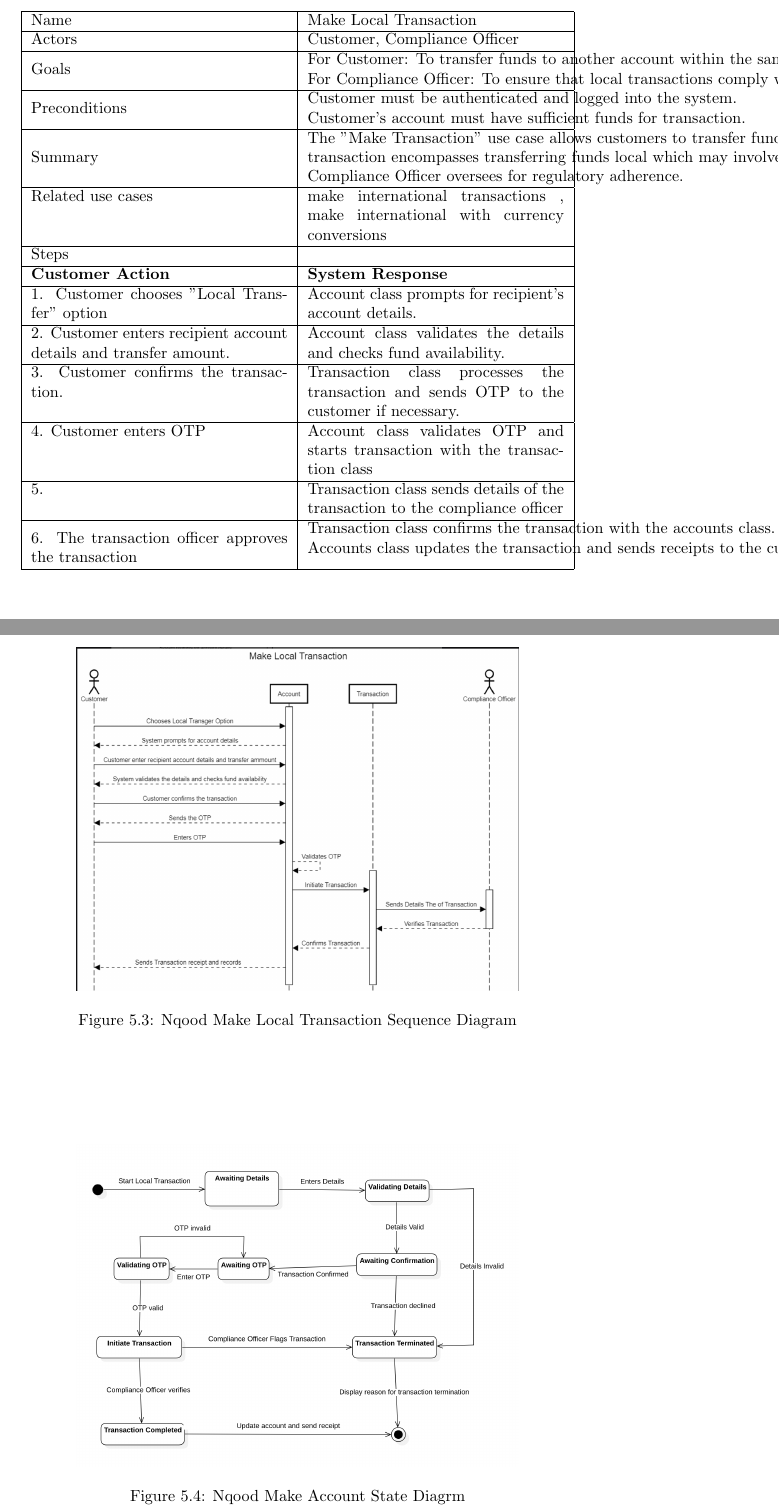
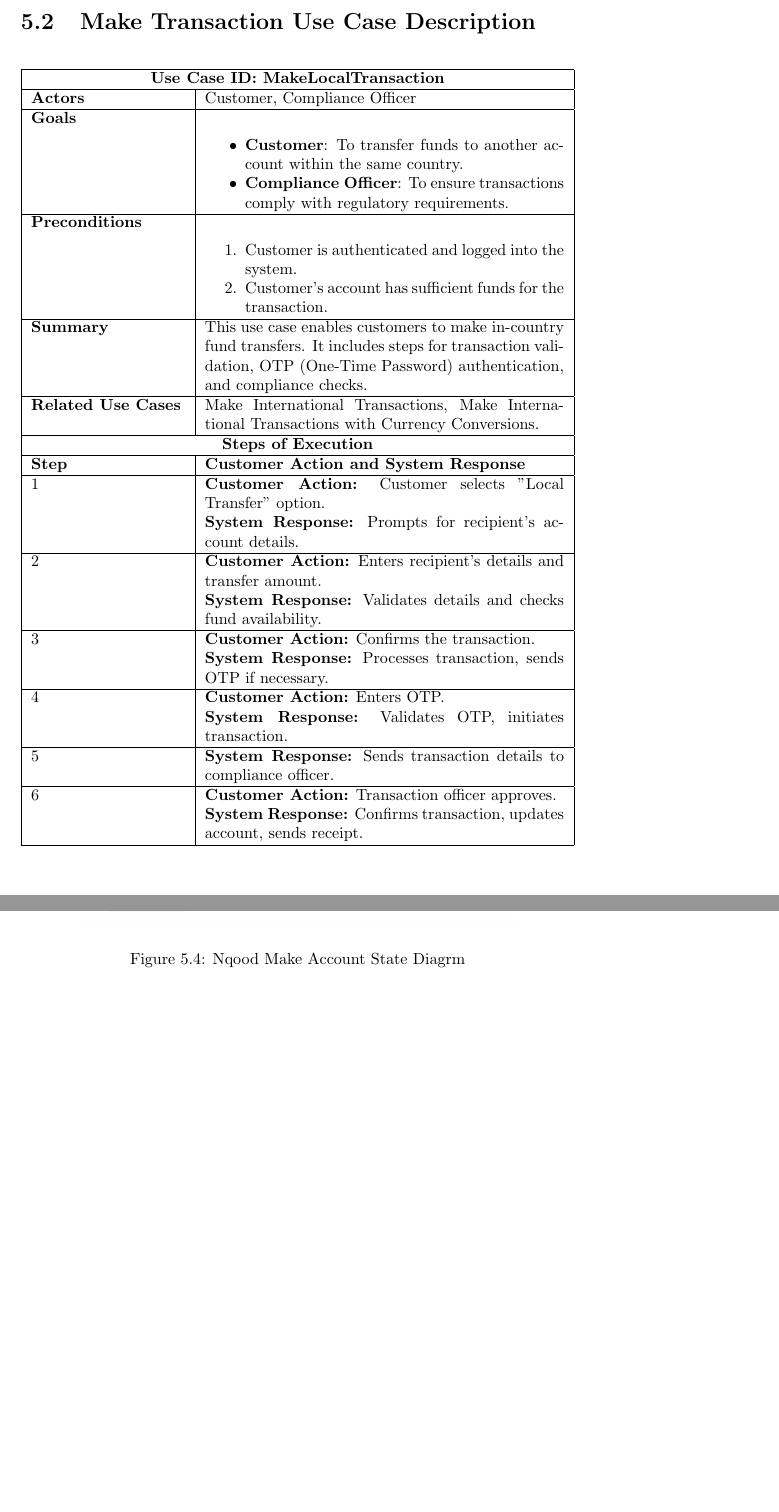
Before and after one commit to YazeedAlKhalaf/swe-300, a LaTeX document (project.tex): two parts of pages 11 and 13 of 14, joined at a grey line, cut at the place of the change, the shorter picture padded with empty space. Compiled offline with pdfLaTeX.

Commit message:
enhance @Abd-404 table

```diff
--- a/project.tex
+++ b/project.tex
@@ -5,6 +5,8 @@
 \usepackage[colorlinks=true, linkcolor=softblue, citecolor=softblue, filecolor=softblue, urlcolor=softblue]{hyperref}
 \usepackage{url}
 \usepackage{tabularx}
+\usepackage{booktabs}
+\usepackage{enumitem}
 
 \title{Design of Nqood, a Digital Wallet}
 \author{
@@ -136,25 +140,47 @@
 \section{Make Transaction Use Case Description}
 
-\begin{table}[htbp]
-    \begin{tabularx}{\textwidth}{|X|X|}
-    \hline
-    Name                                                              & Make Local Transaction                                                                                                                                                                                                                                                                                                                    \\ \hline
-    Actors                                                            & Customer, Compliance Officer                                                                                                                                                                                                                                                                                                              \\ \hline
-    Goals                                                             & \begin{tabular}[c]{@{}l@{}}For Customer: To transfer funds to another account within the same country (local) .\\ For Compliance Officer: To ensure that local transactions comply with regulatory requirements.\end{tabular}                                                                                                             \\ \hline
-    Preconditions                                                     & \begin{tabular}[c]{@{}l@{}}Customer must be authenticated and logged into the system.\\ Customer's account must have sufficient funds for transaction.\end{tabular}                                                                                                                                                                       \\ \hline
-    Summary                                                           & \begin{tabular}[c]{@{}l@{}}The "Make Transaction" use case allows customers to transfer funds. The local transaction enables in-country transfers,\\ transaction encompasses transferring funds local which may involve authentication using OTP (One-time-password.\\ Compliance Officer oversees for regulatory adherence.\end{tabular} \\ \hline
-    Related use cases                                                 & make international transactions , make international with currency conversions                                                                                                                                                                                                                                                            \\ \hline
-    Steps                                                             &                                                                                                                                                                                                                                                                                                                                           \\ \hline
-    \textbf{Customer Action}                                          & \textbf{System Response}                                                                                                                                                                                                                                                                                                                  \\ \hline
-    1. Customer chooses "Local Transfer" option                       & Account class prompts for recipient's account details.                                                                                                                                                                                                                                                                                    \\ \hline
-    2. Customer enters recipient account details and transfer amount. & Account class validates the details and checks fund availability.                                                                                                                                                                                                                                                                         \\ \hline
-    3. Customer confirms the transaction.                             & Transaction class processes the transaction and sends OTP to the customer if necessary.                                                                                                                                                                                                                                                   \\ \hline
-    4. Customer enters OTP                                            & Account class validates OTP and starts transaction with the transaction class                                                                                                                                                                                                                                                             \\ \hline
-    5.                                                                & Transaction class sends details of the transaction to the compliance officer                                                                                                                                                                                                                                                              \\ \hline
-    6. The transaction officer approves the transaction               & \begin{tabular}[c]{@{}l@{}}Transaction class confirms the transaction with the accounts class. \\ Accounts class updates the transaction and sends receipts to the customer.\end{tabular}                                                                                                                                                 \\ \hline
+\begin{table}[h!]
+    \centering
+    \begin{tabularx}{\textwidth}{|>{\hsize=0.3\hsize\linewidth=\hsize}X|>{\hsize=0.7\hsize\linewidth=\hsize}X|}
+        \hline
+        \multicolumn{2}{|c|}{\textbf{Use Case ID: MakeLocalTransaction}}                                                                                                                                             \\
+        \hline
+        \textbf{Actors}            & Customer, Compliance Officer                                                                                                                                                    \\
+        \hline
+        \textbf{Goals}             &
+        \begin{itemize}[noitemsep]
+            \item \textbf{Customer}: To transfer funds to another account within the same country.
+            \item \textbf{Compliance Officer}: To ensure transactions comply with regulatory requirements.
+        \end{itemize}                                                                                                                \\
+        \hline
+        \textbf{Preconditions}     &
+        \begin{enumerate}[noitemsep]
+            \item Customer is authenticated and logged into the system.
+            \item Customer's account has sufficient funds for the transaction.
+        \end{enumerate}                                                                                                                                            \\
+        \hline
+        \textbf{Summary}           & This use case enables customers to make in-country fund transfers. It includes steps for transaction validation, OTP (One-Time Password) authentication, and compliance checks. \\
+        \hline
+        \textbf{Related Use Cases} & Make International Transactions, Make International Transactions with Currency Conversions.                                                                                     \\
+        \hline
+        \multicolumn{2}{|c|}{\textbf{Steps of Execution}}                                                                                                                                                            \\
+        \hline
+        \textbf{Step}              & \textbf{Customer Action and System Response}                                                                                                                                    \\
+        \hline
+        1                          & \textbf{Customer Action:} Customer selects "Local Transfer" option. \newline \textbf{System Response:} Prompts for recipient's account details.                                 \\
+        \hline
+        2                          & \textbf{Customer Action:} Enters recipient's details and transfer amount. \newline \textbf{System Response:} Validates details and checks fund availability.                    \\
+        \hline
+        3                          & \textbf{Customer Action:} Confirms the transaction. \newline \textbf{System Response:} Processes transaction, sends OTP if necessary.                                           \\
+        \hline
+        4                          & \textbf{Customer Action:} Enters OTP. \newline \textbf{System Response:} Validates OTP, initiates transaction.                                                                  \\
+        \hline
+        5                          & \textbf{System Response:} Sends transaction details to compliance officer.                                                                                                      \\
+        \hline
+        6                          & \textbf{Customer Action:} Transaction officer approves. \newline \textbf{System Response:} Confirms transaction, updates account, sends receipt.                                \\
+        \hline
     \end{tabularx}
-    \end{table}
-
+\end{table}
 
 \section{Make Transaction Use Case Class Diagram}
 
```
Also changed, not shown: project.pdf, project.tex (2 more changed lines).
